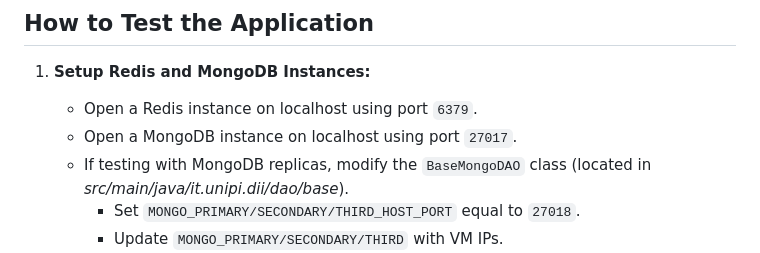
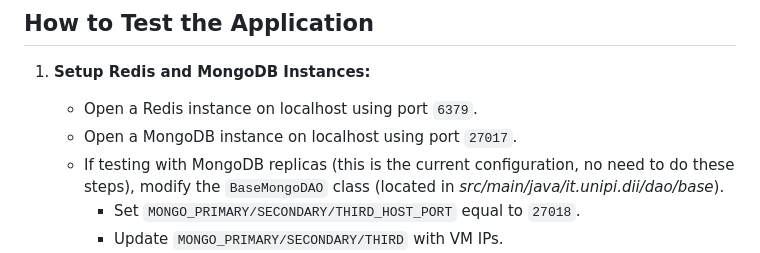
Before and after one commit to Tave21/Computer-Engineering-UniPi, a Markdown page: README.md, the part around the change. GitHub-like rendering.

```diff
--- a/README.md
+++ b/README.md
@@ -6,7 +6,7 @@ BeansBet is a betting application that enables users to place bets on their favo
 1. **Setup Redis and MongoDB Instances:**
     - Open a Redis instance on localhost using port `6379`.
     - Open a MongoDB instance on localhost using port `27017`.
-    - If testing with MongoDB replicas, modify the `BaseMongoDAO` class (located in _src/main/java/it.unipi.dii/dao/base_).
+    - If testing with MongoDB replicas (this is the current configuration, no need to do these steps), modify the `BaseMongoDAO` class (located in _src/main/java/it.unipi.dii/dao/base_).
         - Set `MONGO_PRIMARY/SECONDARY/THIRD_HOST_PORT` equal to `27018`.
         - Update `MONGO_PRIMARY/SECONDARY/THIRD` with VM IPs.
         - Rename the `OpenConnection()` function to your preference (*e.g., add "a" at the end*) and call it as `OpenConnectiona()` and rename OpenConnectiona() as `OpenConnection()`.
```
